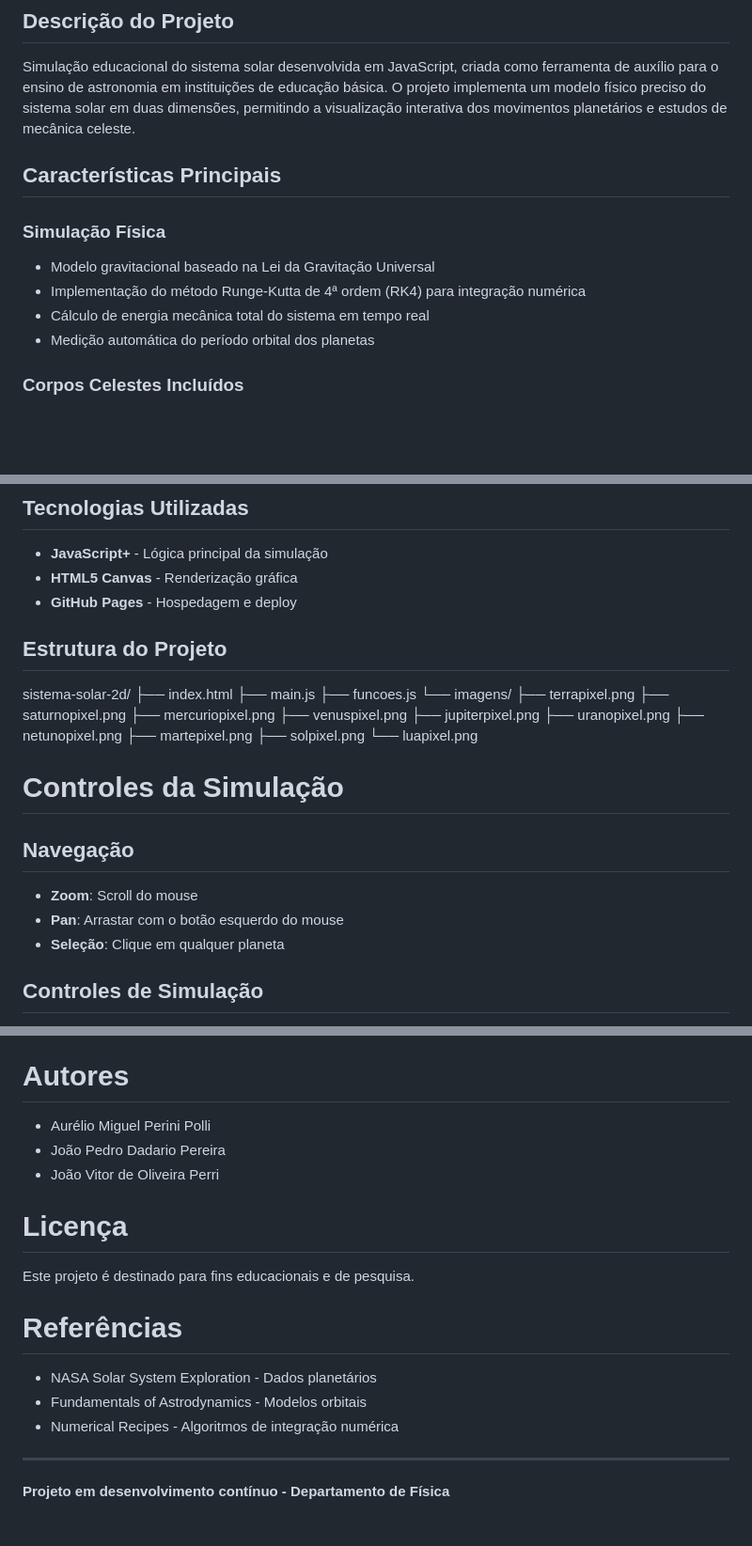
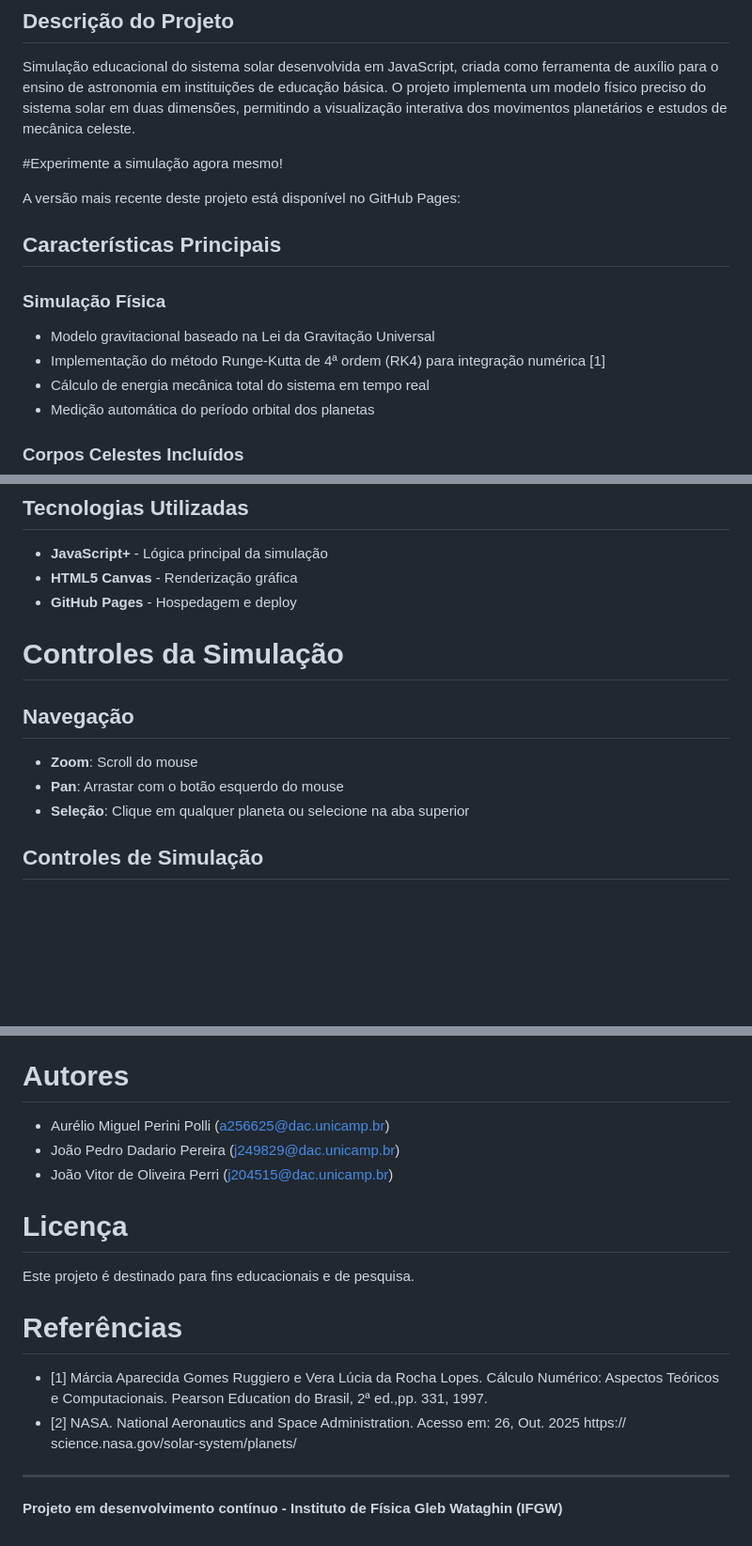
Before and after one commit to dadariojp/F-625---Simula-o-de-Sistema-Solar, a Markdown page: README.md, 3 parts joined by grey strips. Shown: that part at 94% size. Drawn GitHub-style; blank space fills up the shorter version.

Commit message:
Revise README with updates and new references
Updated project description, added references, and modified author information.

```diff
--- a/README.md
+++ b/README.md
@@ -4,11 +4,18 @@
 
 Simulação educacional do sistema solar desenvolvida em JavaScript, criada como ferramenta de auxílio para o ensino de astronomia em instituições de educação básica. O projeto implementa um modelo físico preciso do sistema solar em duas dimensões, permitindo a visualização interativa dos movimentos planetários e estudos de mecânica celeste.
 
+#Experimente a simulação agora mesmo!
+
+A versão mais recente deste projeto está disponível no GitHub Pages:
+
+
+
+
 ## Características Principais
 
 ### Simulação Física
 - Modelo gravitacional baseado na Lei da Gravitação Universal
-- Implementação do método Runge-Kutta de 4ª ordem (RK4) para integração numérica
+- Implementação do método Runge-Kutta de 4ª ordem (RK4) para integração numérica [1]
 - Cálculo de energia mecânica total do sistema em tempo real
 - Medição automática do período orbital dos planetas
 
@@ -35,30 +42,13 @@ Simulação educacional do sistema solar desenvolvida em JavaScript, criada como
 - **HTML5 Canvas** - Renderização gráfica
 - **GitHub Pages** - Hospedagem e deploy
 
-## Estrutura do Projeto
-
-sistema-solar-2d/
-├── index.html
-├── main.js
-├── funcoes.js
-└── imagens/
-    ├── terrapixel.png
-    ├── saturnopixel.png
-    ├── mercuriopixel.png
-    ├── venuspixel.png
-    ├── jupiterpixel.png
-    ├── uranopixel.png
-    ├── netunopixel.png
-    ├── martepixel.png
-    ├── solpixel.png
-    └── luapixel.png
 
 # Controles da Simulação
 
 ## Navegação
 - **Zoom**: Scroll do mouse
 - **Pan**: Arrastar com o botão esquerdo do mouse
-- **Seleção**: Clique em qualquer planeta
+- **Seleção**: Clique em qualquer planeta ou selecione na aba superior
 
 ## Controles de Simulação
 - **Velocidade**: Slider no canto inferior esquerdo (1x a 100x)
@@ -95,17 +85,18 @@ Os dados astronômicos (massas, densidades, períodos orbitais) foram obtidos do
 - Implementação de sistema de colisões
 
 # Autores
-- Aurélio Miguel Perini Polli
-- João Pedro Dadario Pereira
-- João Vitor de Oliveira Perri
+- Aurélio Miguel Perini Polli (a256625@dac.unicamp.br)
+- João Pedro Dadario Pereira (j249829@dac.unicamp.br)
+- João Vitor de Oliveira Perri (j204515@dac.unicamp.br)
 
 # Licença
 Este projeto é destinado para fins educacionais e de pesquisa.
 
 # Referências
-- NASA Solar System Exploration - Dados planetários
-- Fundamentals of Astrodynamics - Modelos orbitais
-- Numerical Recipes - Algoritmos de integração numérica
+- [1] Márcia Aparecida Gomes Ruggiero e Vera Lúcia da Rocha Lopes. Cálculo Numérico: Aspectos
+Teóricos e Computacionais. Pearson Education do Brasil, 2ª ed.,pp. 331, 1997.
+- [2] NASA. National Aeronautics and Space Administration. Acesso em: 26, Out. 2025 https://
+science.nasa.gov/solar-system/planets/
 
 ---
-**Projeto em desenvolvimento contínuo - Departamento de Física**
+**Projeto em desenvolvimento contínuo - Instituto de Física Gleb Wataghin (IFGW)**
```
Also changed, not shown: other parts of README.md (+2 -2 lines).
